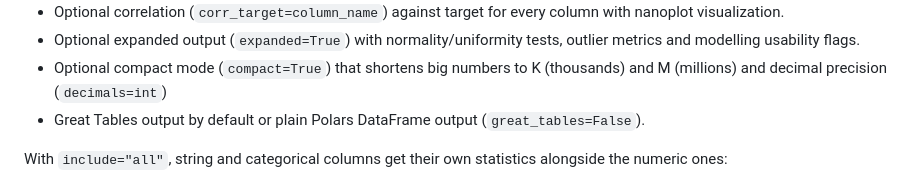
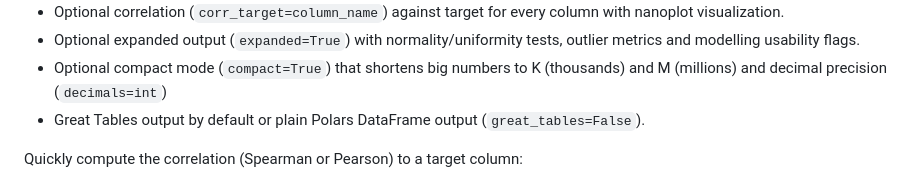
Before and after one commit to pytoned/polarscope, a Markdown page: README.md, the part around the change. Rendered like a GitHub page.

```diff
--- a/README.md
+++ b/README.md
@@ -40,7 +40,7 @@ Polarscope is a basic data analysis library for Polars DataFrames. It provides a
 - Optional compact mode (`compact=True`) that shortens big numbers to K (thousands) and M (millions) and decimal precision (`decimals=int`)
 - Great Tables output by default or plain Polars DataFrame output (`great_tables=False`).
 
-With `include="all"`, string and categorical columns get their own statistics alongside the numeric ones:
+Quickly compute the correlation (Spearman or Pearson) to a target column:
 
 ![xray() on a DataFrame with correlation to target column enabled](docs/img/xray_corr.png)
 
```
